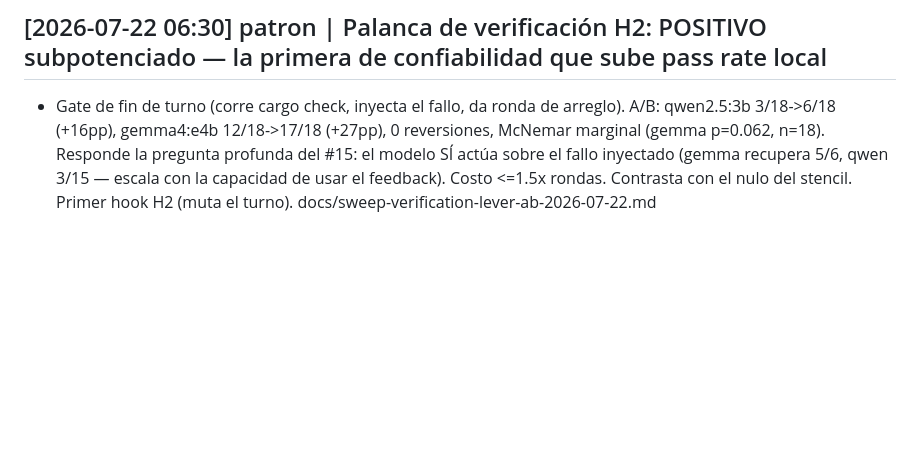
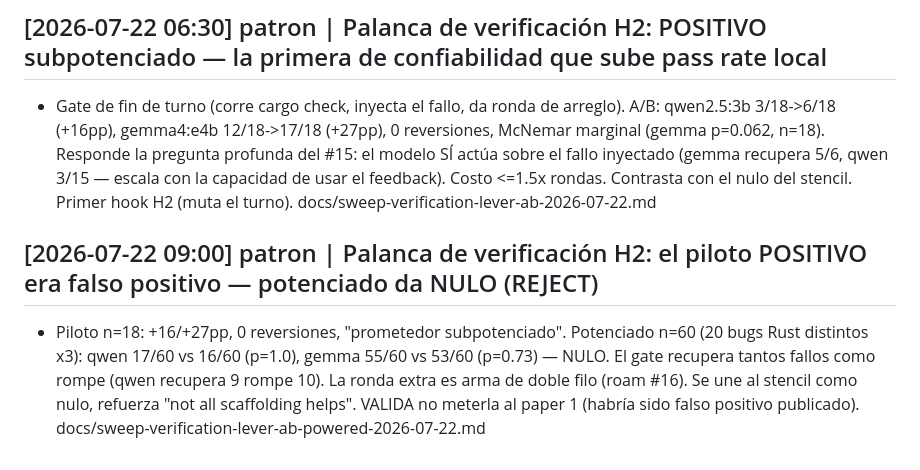
Before and after one commit to franciscoparrao/braze, a Markdown page: wiki/log.md, the part around the change. GitHub-like rendering; blank space fills up the shorter version.

Commit message:
Wiki: palanca de verificación potenciada = nulo (piloto era falso positivo)
Co-Authored-By: Claude Fable 5 <noreply@anthropic.com>

```diff
--- a/wiki/log.md
+++ b/wiki/log.md
@@ -67,3 +67,6 @@ Consultas típicas:
 
 ## [2026-07-22 06:30] patron | Palanca de verificación H2: POSITIVO subpotenciado — la primera de confiabilidad que sube pass rate local
 - Gate de fin de turno (corre cargo check, inyecta el fallo, da ronda de arreglo). A/B: qwen2.5:3b 3/18->6/18 (+16pp), gemma4:e4b 12/18->17/18 (+27pp), 0 reversiones, McNemar marginal (gemma p=0.062, n=18). Responde la pregunta profunda del #15: el modelo SÍ actúa sobre el fallo inyectado (gemma recupera 5/6, qwen 3/15 — escala con la capacidad de usar el feedback). Costo <=1.5x rondas. Contrasta con el nulo del stencil. Primer hook H2 (muta el turno). docs/sweep-verification-lever-ab-2026-07-22.md
+
+## [2026-07-22 09:00] patron | Palanca de verificación H2: el piloto POSITIVO era falso positivo — potenciado da NULO (REJECT)
+- Piloto n=18: +16/+27pp, 0 reversiones, "prometedor subpotenciado". Potenciado n=60 (20 bugs Rust distintos x3): qwen 17/60 vs 16/60 (p=1.0), gemma 55/60 vs 53/60 (p=0.73) — NULO. El gate recupera tantos fallos como rompe (qwen recupera 9 rompe 10). La ronda extra es arma de doble filo (roam #16). Se une al stencil como nulo, refuerza "not all scaffolding helps". VALIDA no meterla al paper 1 (habría sido falso positivo publicado). docs/sweep-verification-lever-ab-powered-2026-07-22.md
```
